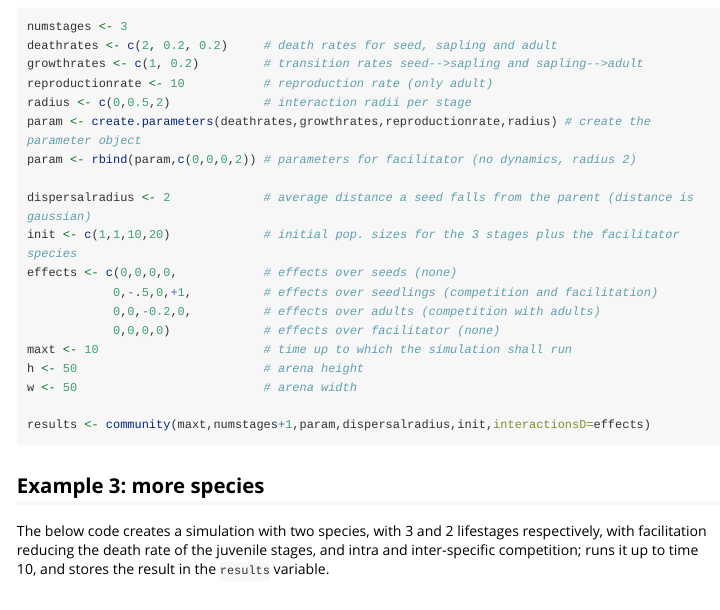
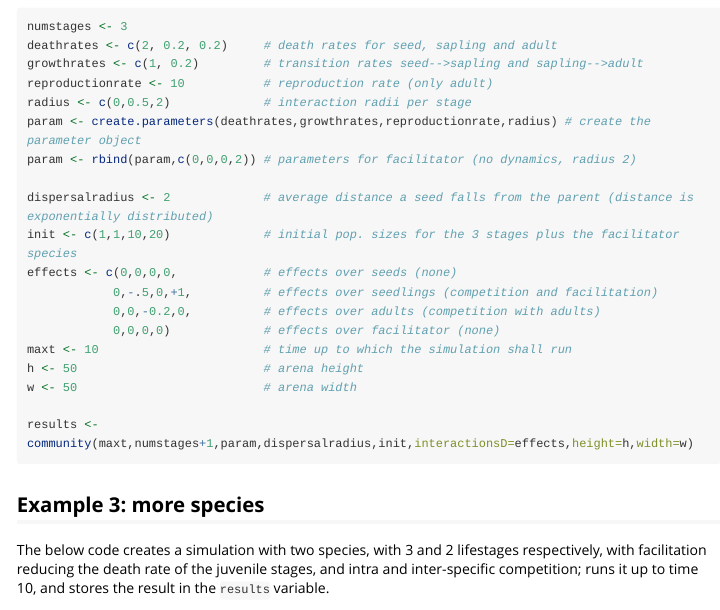
Before and after one commit to Lobz/facilitation, an R Markdown document (vignettes/facilitation.Rmd): the page in a window 1100 px wide, from 1120 px down. Rendered offline with R 4.5, knitr and Pandoc, with nearby package versions; long lines of code are wrapped.

Commit message:
fixed two mistakes in example 2

````diff
--- a/vignettes/facilitation.Rmd
+++ b/vignettes/facilitation.Rmd
@@ -62,7 +62,7 @@ radius <- c(0,0.5,2)             # interaction radii per stage
 param <- create.parameters(deathrates,growthrates,reproductionrate,radius) # create the parameter object
 param <- rbind(param,c(0,0,0,2)) # parameters for facilitator (no dynamics, radius 2)
 
-dispersalradius <- 2	         # average distance a seed falls from the parent (distance is gaussian)
+dispersalradius <- 2	         # average distance a seed falls from the parent (distance is exponentially distributed)
 init <- c(1,1,10,20)             # initial pop. sizes for the 3 stages plus the facilitator species
 effects <- c(0,0,0,0,            # effects over seeds (none)
             0,-.5,0,+1,          # effects over seedlings (competition and facilitation)
@@ -72,7 +72,8 @@ maxt <- 10                       # time up to which the simulation shall run
 h <- 50                          # arena height
 w <- 50                          # arena width
 
-results <- community(maxt,numstages+1,param,dispersalradius,init,interactionsD=effects)
+results <-
+community(maxt,numstages+1,param,dispersalradius,init,interactionsD=effects,height=h,width=w)
 ```
 ## Example 3: more species
 The below code creates a simulation with two species, with 3 and 2 lifestages respectively, with facilitation reducing the death rate of the juvenile stages, and intra and inter-specific competition; runs it up to time 10, and stores the result in the `results` variable.
````
